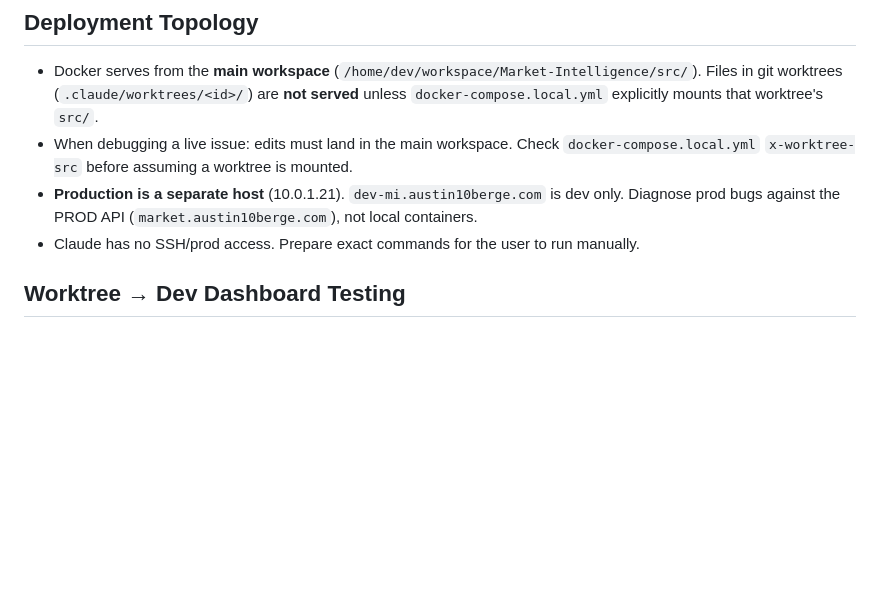
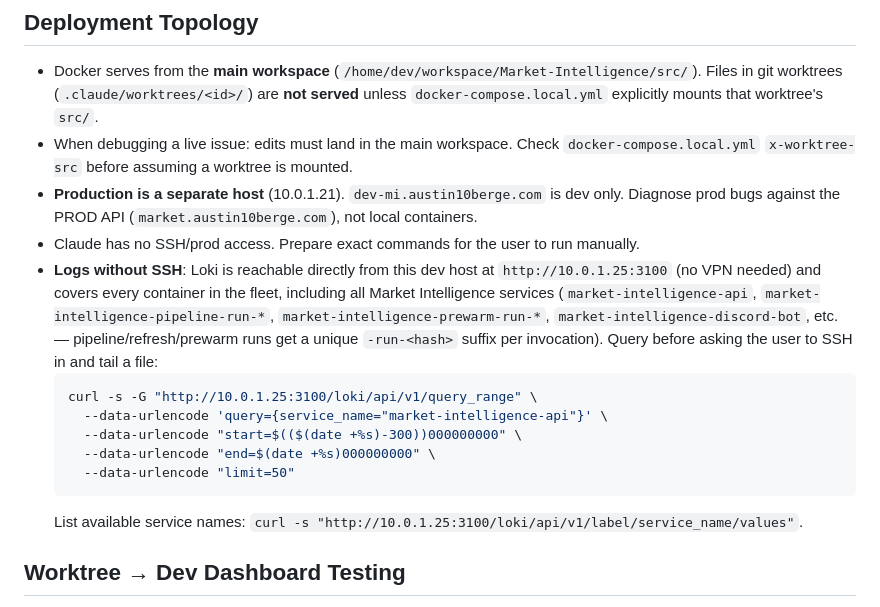
Before and after one commit to austin10berge/Market-Intelligence, a Markdown page: CLAUDE.md, the part around the change. GitHub-like rendering; blank space fills up the shorter version.

Commit message:
docs: point CLAUDE.md at Loki for prod logs without SSH
Grafana Alloy feeds every container on the box into Loki, reachable directly
from this dev host at 10.0.1.25:3100 — no VPN, no SSH. Document the
query_range/label-values curl patterns next to the existing "no SSH/prod
access" note so this is picked up automatically in every session working in
this repo, not just via auto-memory recall.

Co-Authored-By: Claude Sonnet 5 <noreply@anthropic.com>

````diff
--- a/CLAUDE.md
+++ b/CLAUDE.md
@@ -44,6 +44,15 @@ docker compose run --rm prewarm
 - When debugging a live issue: edits must land in the main workspace. Check `docker-compose.local.yml` `x-worktree-src` before assuming a worktree is mounted.
 - **Production is a separate host** (10.0.1.21). `dev-mi.austin10berge.com` is dev only. Diagnose prod bugs against the PROD API (`market.austin10berge.com`), not local containers.
 - Claude has no SSH/prod access. Prepare exact commands for the user to run manually.
+- **Logs without SSH**: Loki is reachable directly from this dev host at `http://10.0.1.25:3100` (no VPN needed) and covers every container in the fleet, including all Market Intelligence services (`market-intelligence-api`, `market-intelligence-pipeline-run-*`, `market-intelligence-prewarm-run-*`, `market-intelligence-discord-bot`, etc. — pipeline/refresh/prewarm runs get a unique `-run-<hash>` suffix per invocation). Query before asking the user to SSH in and tail a file:
+  ```bash
+  curl -s -G "http://10.0.1.25:3100/loki/api/v1/query_range" \
+    --data-urlencode 'query={service_name="market-intelligence-api"}' \
+    --data-urlencode "start=$(($(date +%s)-300))000000000" \
+    --data-urlencode "end=$(date +%s)000000000" \
+    --data-urlencode "limit=50"
+  ```
+  List available service names: `curl -s "http://10.0.1.25:3100/loki/api/v1/label/service_name/values"`.
 
 ## Worktree → Dev Dashboard Testing
 
````
